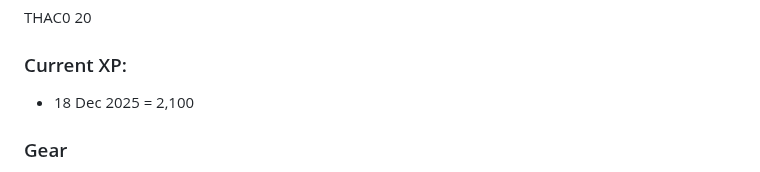
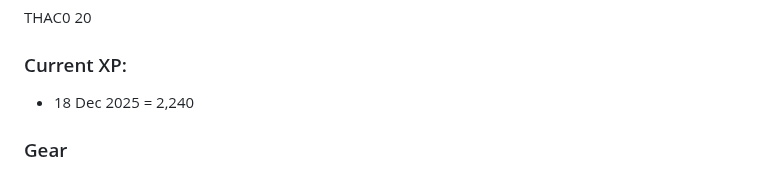
Before and after one commit to DanRoscigno/DnD, a Markdown page: characters/Savrad/savrad.md, the part around the change. GitHub-like rendering.

Commit message:
Update current XP and healing potions count

```diff
--- a/characters/Savrad/savrad.md
+++ b/characters/Savrad/savrad.md
@@ -12,7 +12,7 @@ Current Hit Points: ~20~ -6 scythe at cold door: ~14~ -3 for Aelfriend's stupid
 THAC0 20
 
 ### Current XP:
-  - 18 Dec 2025 = 2,100
+  - 18 Dec 2025 = 2,240
 
 ### Gear
 
```
